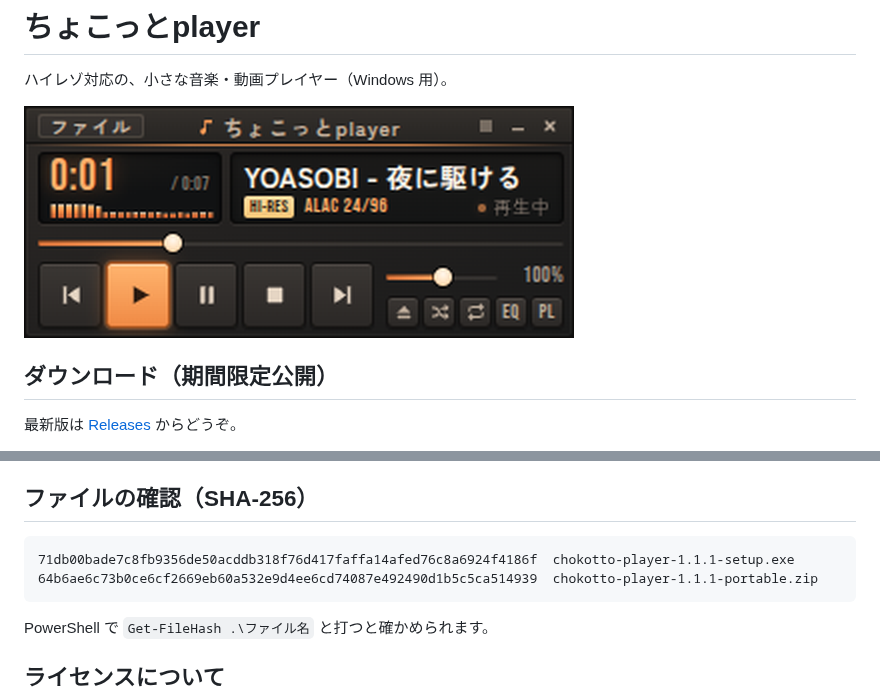
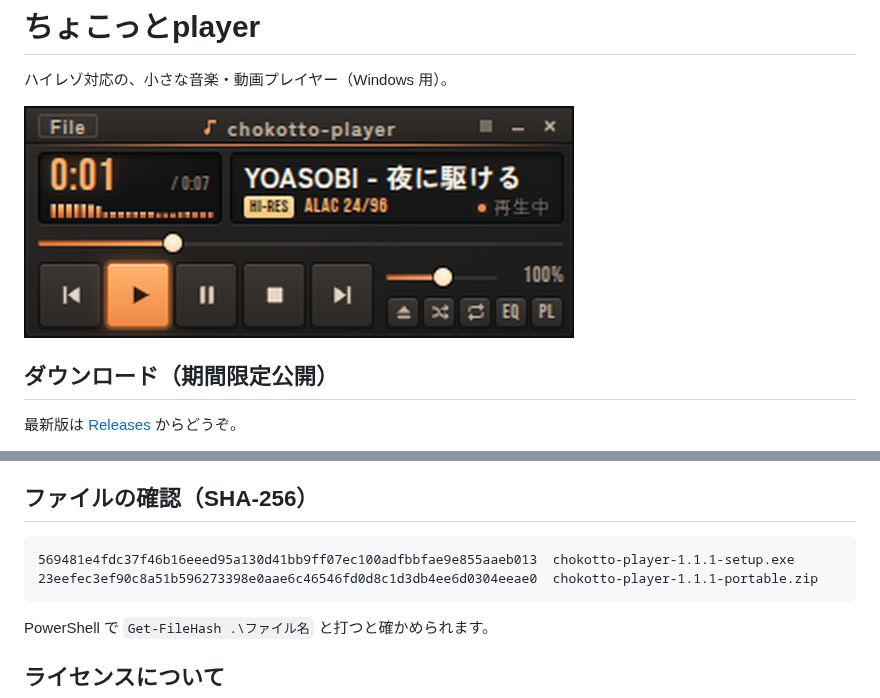
Before and after one commit to flashpapa-sketch/chokotto-player, a Markdown page: README.md, 2 parts joined by grey strips. GitHub-like rendering; pictures changed too: docs/main@2x.png.

Commit message:
README: SHA-256 と画像を更新
Co-Authored-By: Claude Opus 5.5 <noreply@anthropic.com>
Claude-Session: https://claude.ai/code/session_012ooFn2vyp5FHXT51KxN8Ji

````diff
--- a/README.md
+++ b/README.md
@@ -33,8 +33,8 @@
 ## ファイルの確認（SHA-256）
 
 ```
-71db00bade7c8fb9356de50acddb318f76d417faffa14afed76c8a6924f4186f  chokotto-player-1.1.1-setup.exe
-64b6ae6c73b0ce6cf2669eb60a532e9d4ee6cd74087e492490d1b5c5ca514939  chokotto-player-1.1.1-portable.zip
+569481e4fdc37f46b16eeed95a130d41bb9ff07ec100adfbbfae9e855aaeb013  chokotto-player-1.1.1-setup.exe
+23eefec3ef90c8a51b596273398e0aae6c46546fd0d8c1d3db4ee6d0304eeae0  chokotto-player-1.1.1-portable.zip
 ```
 
 PowerShell で `Get-FileHash .\ファイル名` と打つと確かめられます。
````
Also changed, not shown: 1 other file.
